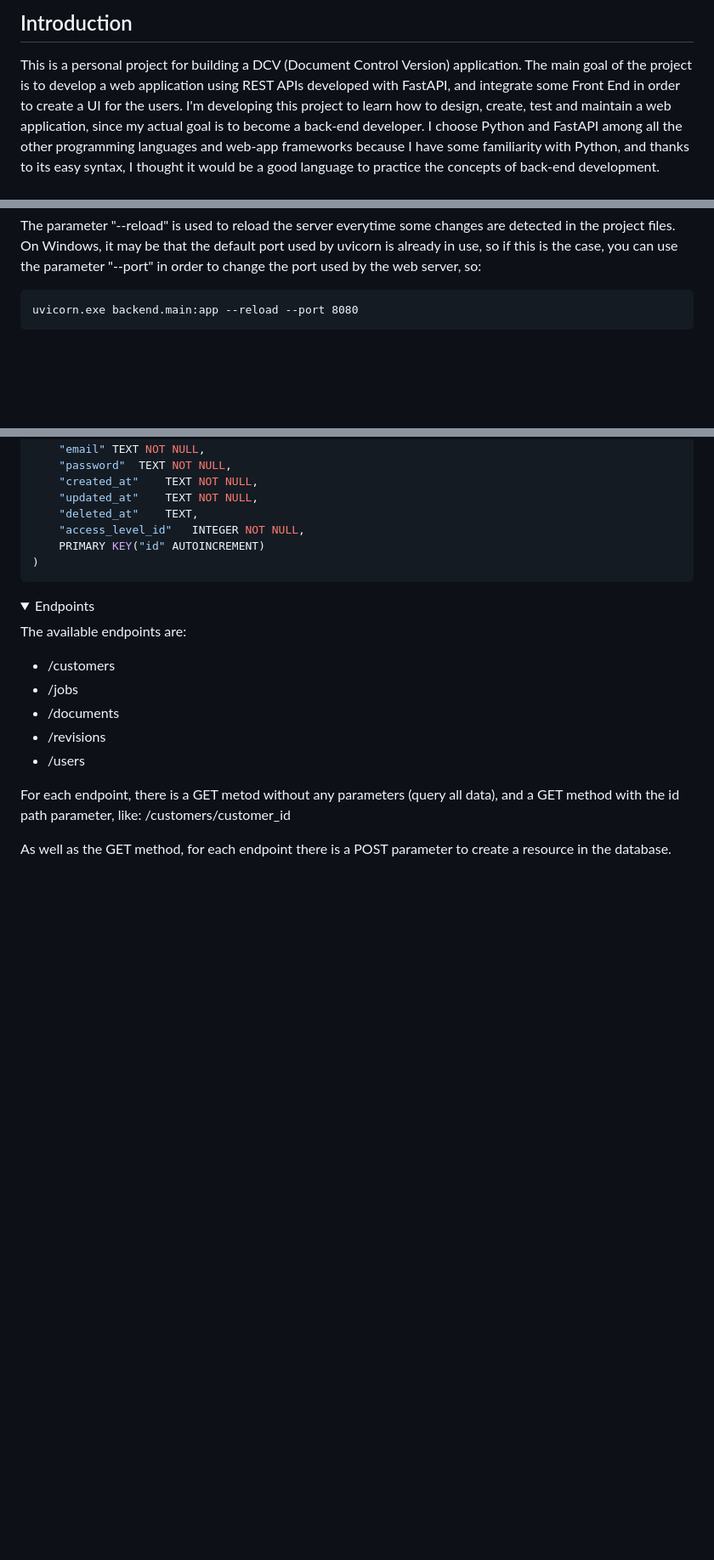
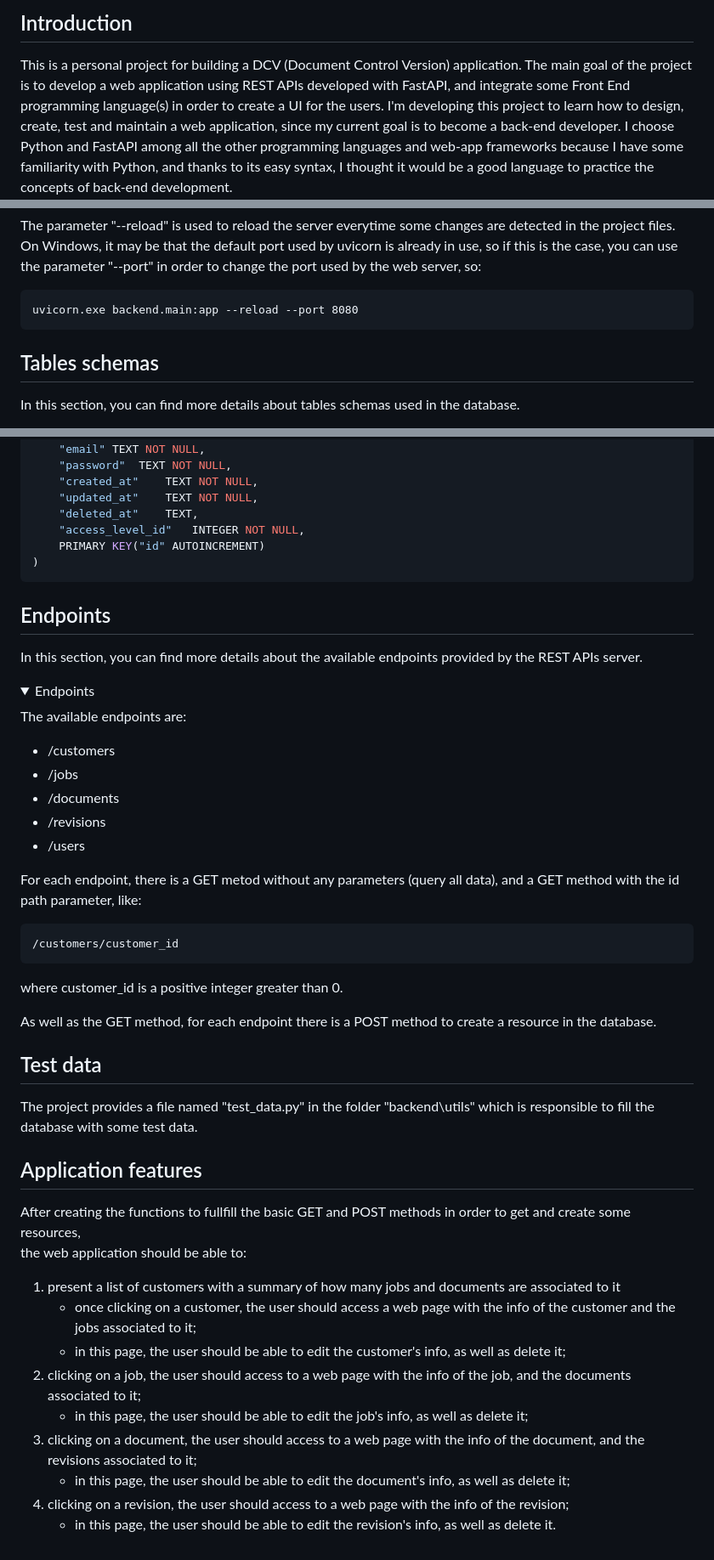
Before and after one commit to FrancescoDiMuro/dcv, a Markdown page: README.md, 3 parts joined by grey strips. Shown: that part at 85% size. Rendered like a GitHub page; folded sections open; blank space fills up the shorter version.

````diff
--- a/README.md
+++ b/README.md
@@ -3,9 +3,9 @@
 ## Introduction
 This is a personal project for building a DCV (Document Control Version) application.
 The main goal of the project is to develop a web application using REST APIs developed
-with FastAPI, and integrate some Front End in order to create a UI for the users.
+with FastAPI, and integrate some Front End programming language(s) in order to create a UI for the users.
 I'm developing this project to learn how to design, create, test and maintain a web application,
-since my actual goal is to become a back-end developer.
+since my current goal is to become a back-end developer.
 I choose Python and FastAPI among all the other programming languages and web-app frameworks because I have
 some familiarity with Python, and thanks to its easy syntax, I thought it would be a good language
 to practice the concepts of back-end development.
@@ -43,4 +43,7 @@ to change the port used by the web server, so:
 uvicorn.exe backend.main:app --reload --port 8080
 ```
 
+## Tables schemas
+In this section, you can find more details about tables schemas used in the database.
+
 <details>
@@ -194,6 +197,9 @@ CREATE TABLE "Users" (
 )
 ```
 
+## Endpoints
+In this section, you can find more details about the available endpoints provided by the REST APIs server.
+
 </details>
 
 <details>
@@ -207,9 +213,27 @@ The available endpoints are:
 - /users
 
 For each endpoint, there is a GET metod without any parameters (query all data), and a GET method with the id path parameter, like:
+```
 /customers/customer_id
+```
+where customer_id is a positive integer greater than 0.
 
-As well as the GET method, for each endpoint there is a POST parameter to create a resource
-in the database.
+As well as the GET method, for each endpoint there is a POST method to create a resource in the database.
 
 </details>
+
+## Test data
+The project provides a file named "test_data.py" in the folder "backend\utils\" which is responsible to fill the database with some test data.
+
+## Application features
+After creating the functions to fullfill the basic GET and POST methods in order to get and create some resources,
+the web application should be able to:
+1. present a list of customers with a summary of how many jobs and documents are associated to it
+   - once clicking on a customer, the user should access a web page with the info of the customer and the jobs associated to it;
+   - in this page, the user should be able to edit the customer's info, as well as delete it;
+2. clicking on a job, the user should access to a web page with the info of the job, and the documents associated to it;
+   - in this page, the user should be able to edit the job's info, as well as delete it;
+3. clicking on a document, the user should access to a web page with the info of the document, and the revisions associated to it;
+   - in this page, the user should be able to edit the document's info, as well as delete it;
+4. clicking on a revision, the user should access to a web page with the info of the revision;
+   - in this page, the user should be able to edit the revision's info, as well as delete it.
````
Also changed, not shown: other parts of README.md (+1 -1 lines).
